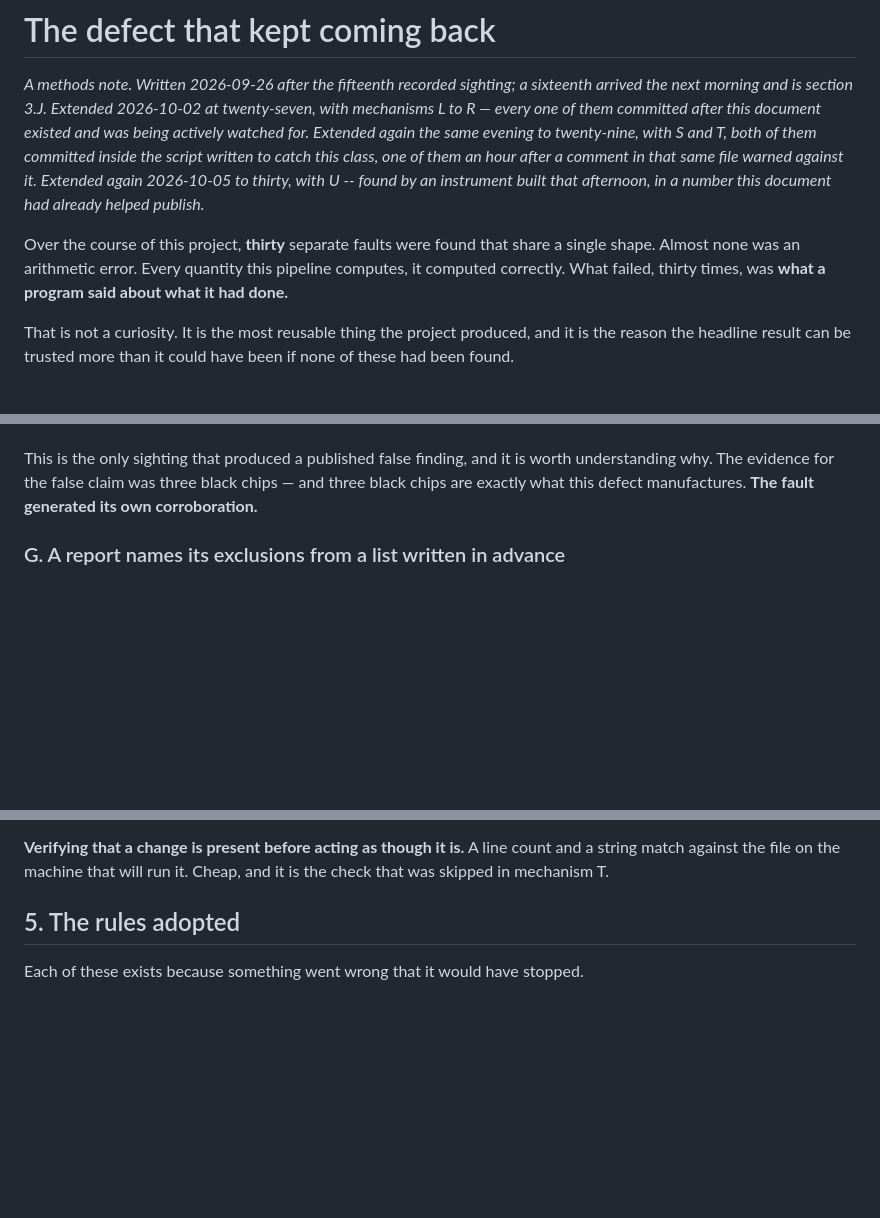
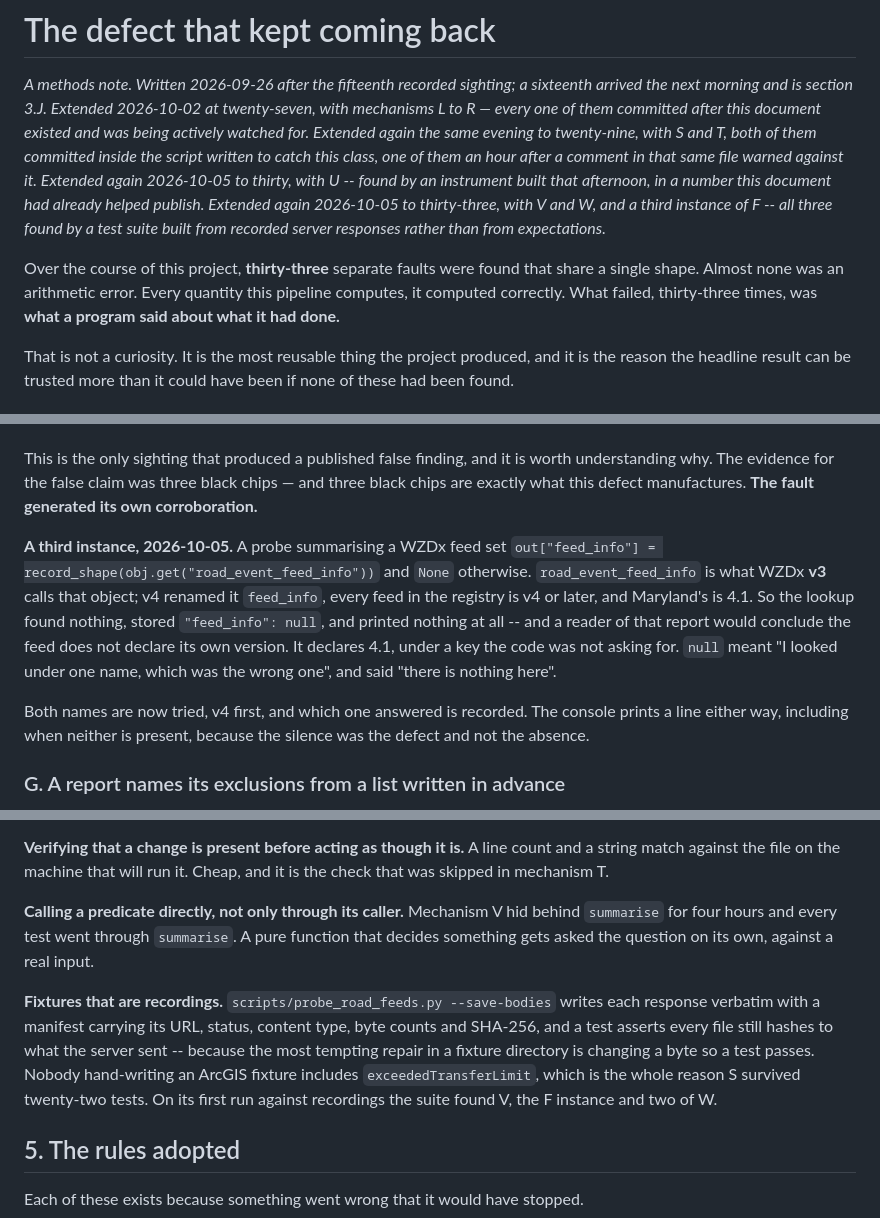
Before and after one commit to Mc3urry/angels-geoint, a Markdown page: docs/reporting-defects.md, 3 parts joined by grey strips. GitHub-like rendering; blank space fills up the shorter version.

```diff
--- a/docs/reporting-defects.md
+++ b/docs/reporting-defects.md
@@ -8,11 +8,13 @@ evening to twenty-nine, with S and T, both of them committed inside the script
 written to catch this class, one of them an hour after a comment in that same
 file warned against it. Extended again 2026-10-05 to thirty, with U --
 found by an instrument built that afternoon, in a number this document had
-already helped publish.*
+already helped publish. Extended again 2026-10-05 to thirty-three, with V
+and W, and a third instance of F -- all three found by a test suite built
+from recorded server responses rather than from expectations.*
 
-Over the course of this project, **thirty** separate faults were found
+Over the course of this project, **thirty-three** separate faults were found
 that share a single shape. Almost none was an arithmetic error. Every quantity
-this pipeline computes, it computed correctly. What failed, thirty
+this pipeline computes, it computed correctly. What failed, thirty-three
 times, was **what a program said about what it had done.**
 
 That is not a curiosity. It is the most reusable thing the project produced,
@@ -170,6 +172,20 @@ This is the only sighting that produced a published false finding, and it is
 worth understanding why. The evidence for the false claim was three black
 chips — and three black chips are exactly what this defect manufactures. **The
 fault generated its own corroboration.**
+
+**A third instance, 2026-10-05.** A probe summarising a WZDx feed set
+`out["feed_info"] = record_shape(obj.get("road_event_feed_info"))` and `None`
+otherwise. `road_event_feed_info` is what WZDx **v3** calls that object; v4
+renamed it `feed_info`, every feed in the registry is v4 or later, and
+Maryland's is 4.1. So the lookup found nothing, stored `"feed_info": null`,
+and printed nothing at all -- and a reader of that report would conclude the
+feed does not declare its own version. It declares 4.1, under a key the code
+was not asking for. `null` meant "I looked under one name, which was the
+wrong one", and said "there is nothing here".
+
+Both names are now tried, v4 first, and which one answered is recorded. The
+console prints a line either way, including when neither is present, because
+the silence was the defect and not the absence.
 
 ### G. A report names its exclusions from a list written in advance
 
@@ -503,6 +581,20 @@ check that covers what the author did not imagine.
 **Verifying that a change is present before acting as though it is.** A line
 count and a string match against the file on the machine that will run it.
 Cheap, and it is the check that was skipped in mechanism T.
+
+**Calling a predicate directly, not only through its caller.** Mechanism V
+hid behind `summarise` for four hours and every test went through
+`summarise`. A pure function that decides something gets asked the question
+on its own, against a real input.
+
+**Fixtures that are recordings.** `scripts/probe_road_feeds.py --save-bodies`
+writes each response verbatim with a manifest carrying its URL, status,
+content type, byte counts and SHA-256, and a test asserts every file still
+hashes to what the server sent -- because the most tempting repair in a
+fixture directory is changing a byte so a test passes. Nobody hand-writing an
+ArcGIS fixture includes `exceededTransferLimit`, which is the whole reason S
+survived twenty-two tests. On its first run against recordings the suite
+found V, the F instance and two of W.
 
 ## 5. The rules adopted
 
```
Also changed, not shown: other parts of docs/reporting-defects.md (+73 -2 lines), README.md (+1 -1 lines).
